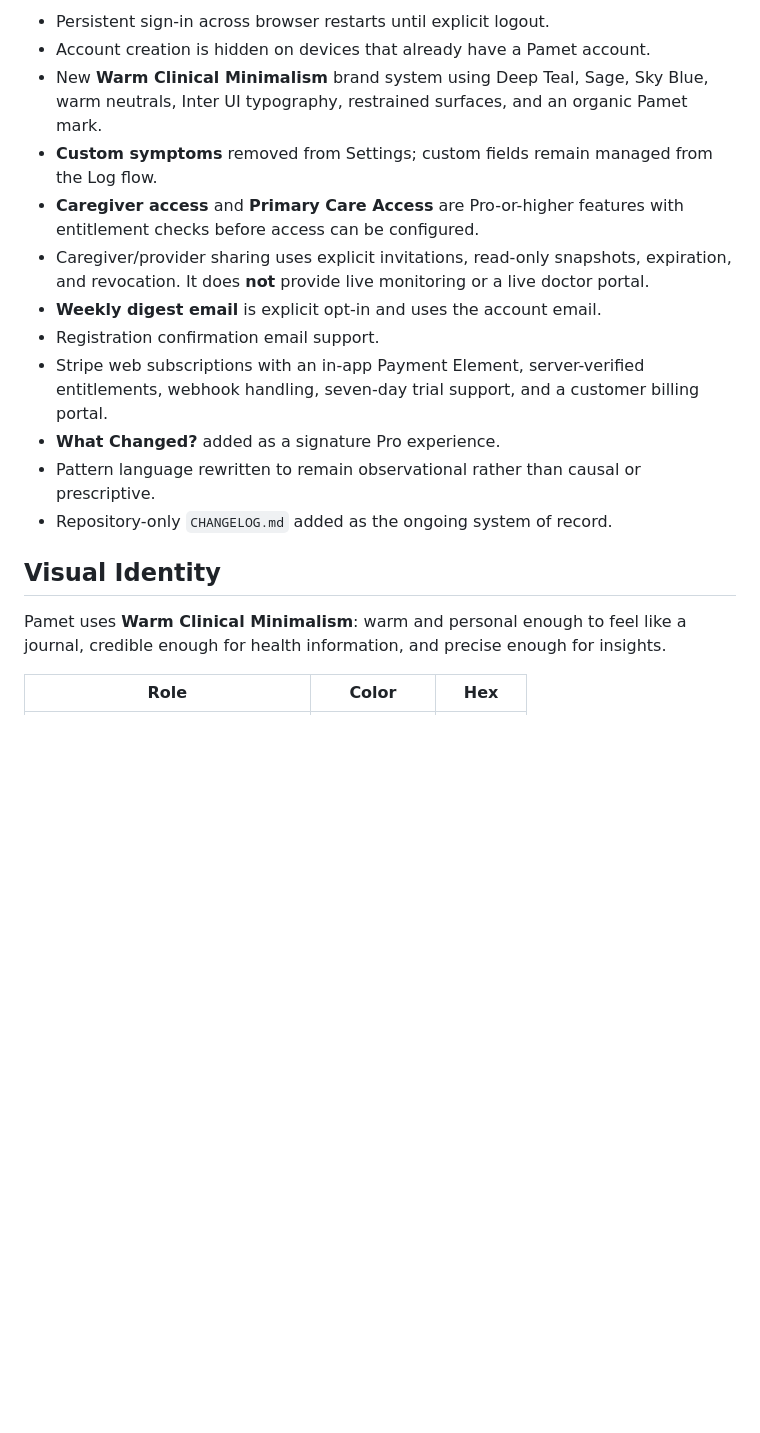
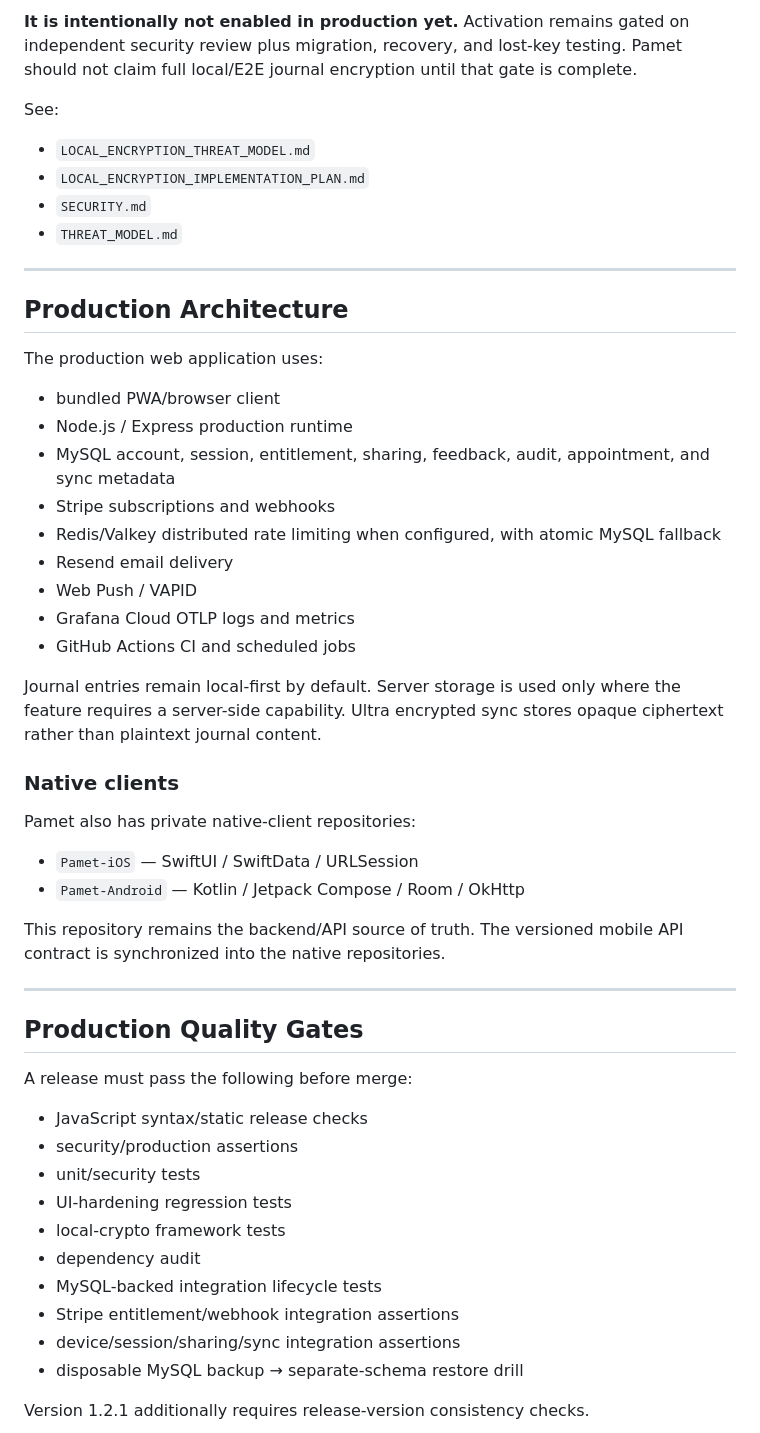
Before and after one commit to atskovski/Pamet, a Markdown page: README.md, the part around one of its changes. GitHub-like rendering; blank space fills up the shorter version.

```diff
--- a/README.md
+++ b/README.md
@@ -135,19 +93,56 @@ Pamet contains **no advertising on any plan**.
 
-- Persistent sign-in across browser restarts until explicit logout.
-- Account creation is hidden on devices that already have a Pamet account.
-- New **Warm Clinical Minimalism** brand system using Deep Teal, Sage, Sky Blue, warm neutrals, Inter UI typography, restrained surfaces, and an organic Pamet mark.
-- **Custom symptoms** removed from Settings; custom fields remain managed from the Log flow.
-- **Caregiver access** and **Primary Care Access** are Pro-or-higher features with entitlement checks before access can be configured.
-- Caregiver/provider sharing uses explicit invitations, read-only snapshots, expiration, and revocation. It does **not** provide live monitoring or a live doctor portal.
-- **Weekly digest email** is explicit opt-in and uses the account email.
-- Registration confirmation email support.
-- Stripe web subscriptions with an in-app Payment Element, server-verified entitlements, webhook handling, seven-day trial support, and a customer billing portal.
-- **What Changed?** added as a signature Pro experience.
-- Pattern language rewritten to remain observational rather than causal or prescriptive.
-- Repository-only `CHANGELOG.md` added as the ongoing system of record.
+**It is intentionally not enabled in production yet.** Activation remains gated on independent security review plus migration, recovery, and lost-key testing. Pamet should not claim full local/E2E journal encryption until that gate is complete.
 
-## Visual Identity
+See:
 
-Pamet uses **Warm Clinical Minimalism**: warm and personal enough to feel like a journal, credible enough for health information, and precise enough for insights.
+- `LOCAL_ENCRYPTION_THREAT_MODEL.md`
+- `LOCAL_ENCRYPTION_IMPLEMENTATION_PLAN.md`
+- `SECURITY.md`
+- `THREAT_MODEL.md`
 
-| Role | Color | Hex |
+---
+
+## Production Architecture
+
+The production web application uses:
+
+- bundled PWA/browser client
+- Node.js / Express production runtime
+- MySQL account, session, entitlement, sharing, feedback, audit, appointment, and sync metadata
+- Stripe subscriptions and webhooks
+- Redis/Valkey distributed rate limiting when configured, with atomic MySQL fallback
+- Resend email delivery
+- Web Push / VAPID
+- Grafana Cloud OTLP logs and metrics
+- GitHub Actions CI and scheduled jobs
+
+Journal entries remain local-first by default. Server storage is used only where the feature requires a server-side capability. Ultra encrypted sync stores opaque ciphertext rather than plaintext journal content.
+
+### Native clients
+
+Pamet also has private native-client repositories:
+
+- `Pamet-iOS` — SwiftUI / SwiftData / URLSession
+- `Pamet-Android` — Kotlin / Jetpack Compose / Room / OkHttp
+
+This repository remains the backend/API source of truth. The versioned mobile API contract is synchronized into the native repositories.
+
+---
+
+## Production Quality Gates
+
+A release must pass the following before merge:
+
+- JavaScript syntax/static release checks
+- security/production assertions
+- unit/security tests
+- UI-hardening regression tests
+- local-crypto framework tests
+- dependency audit
+- MySQL-backed integration lifecycle tests
+- Stripe entitlement/webhook integration assertions
+- device/session/sharing/sync integration assertions
+- disposable MySQL backup → separate-schema restore drill
+
+Version 1.2.1 additionally requires release-version consistency checks.
+
```
Also changed, not shown: other parts of README.md (+161 -236 lines).
